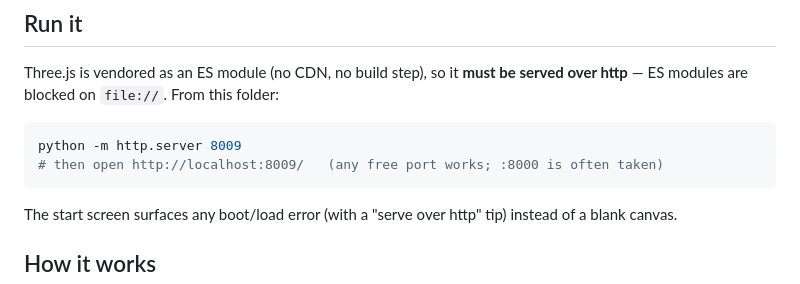
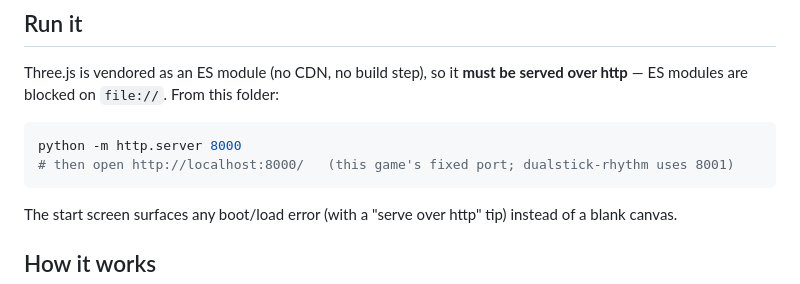
Before and after one commit to brendanwelsh/chumball, a Markdown page: README.md, the part around the change. GitHub-like rendering.

Commit message:
Pin local dev server to port 8000
Standardize the run docs on a fixed port so chumball (8000) and the
chumstick-rhythm game (8001) never collide.

````diff
--- a/README.md
+++ b/README.md
@@ -44,8 +44,8 @@ Three.js is vendored as an ES module (no CDN, no build step), so it **must be se
 ES modules are blocked on `file://`. From this folder:
 
 ```sh
-python -m http.server 8009
-# then open http://localhost:8009/   (any free port works; :8000 is often taken)
+python -m http.server 8000
+# then open http://localhost:8000/   (this game's fixed port; dualstick-rhythm uses 8001)
 ```
 
 The start screen surfaces any boot/load error (with a "serve over http" tip) instead of a blank canvas.
````
